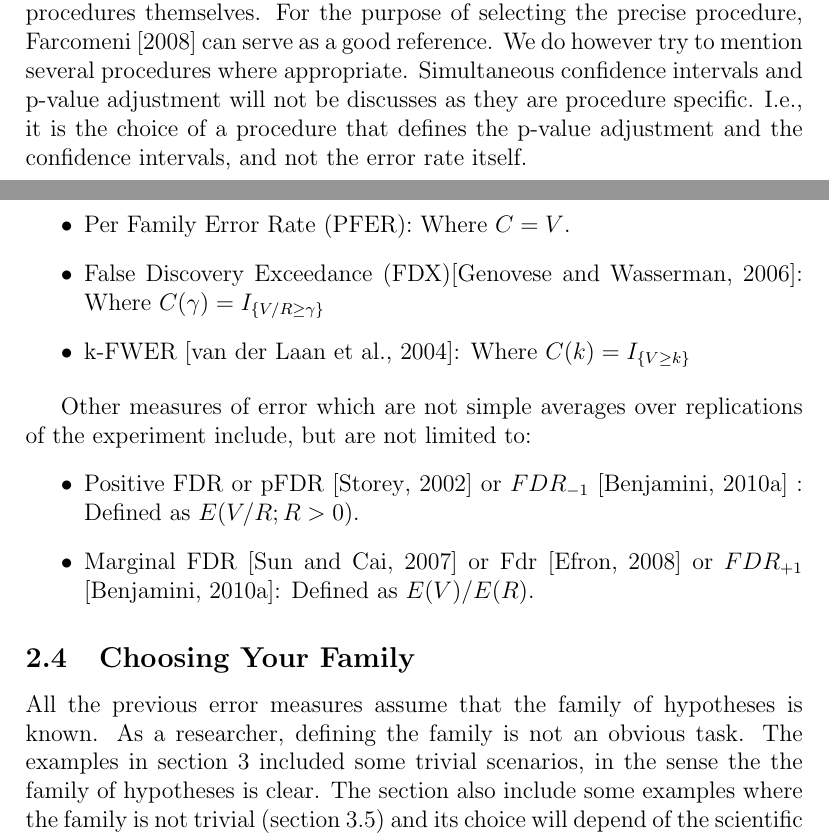
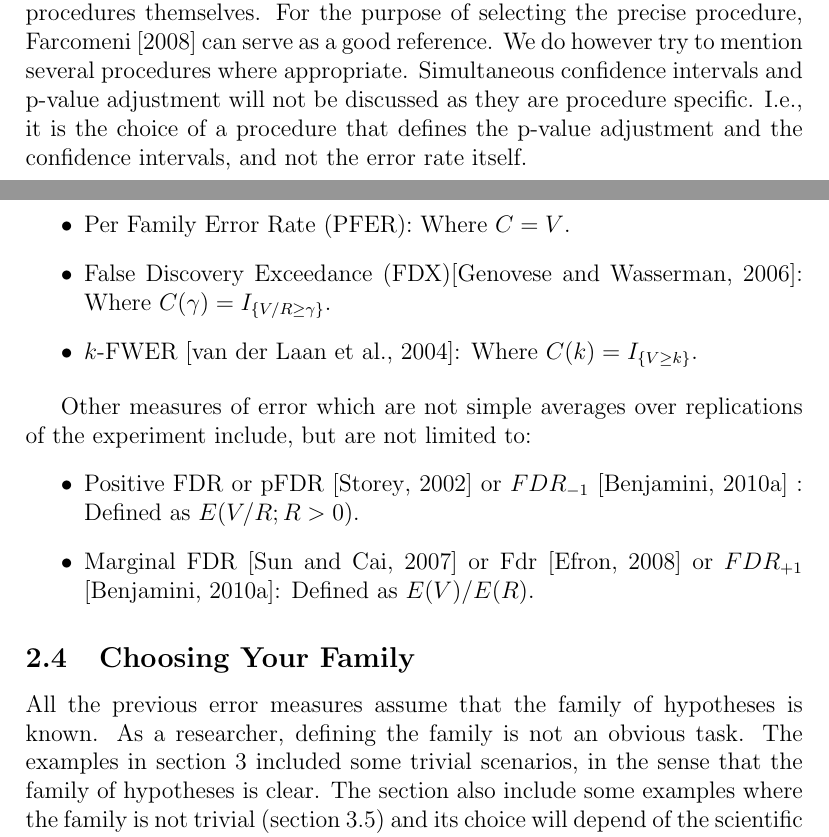
Before and after one commit to johnros/PractitionerGuidetoMultiplicity, a LaTeX document (PractitionersGuidetoMultiplicity.tex): two parts of pages 1 and 3 of 11, joined at a grey line, cut so that both start at the same text. Compiled offline with pdfLaTeX.

Commit message:
Skimmed through the first two sections of the text and fixed some typos.

```diff
--- a/PractitionersGuidetoMultiplicity.tex
+++ b/PractitionersGuidetoMultiplicity.tex
@@ -27,7 +27,7 @@
 It is quite common for modern research to test many hypotheses simultaneously. The frequentist hypothesis testing framework does not scale with the number of hypotheses in the sense that performing many $\alpha$ level tests will certainly yield many false findings. In order to scale, a researcher has to think of the type or errors he wishes to avoid and select the adequate procedure for that particular error type and data structure. A quick search of the tag \emph{[multiple-comparisons]} in the statistics Questions \& Answers web site \href{http://stats.stackexchange.com}{Cross Validates} demonstrates the amount of confusion this task can actually cause. This was also the point made in \citet[][section 4.4]{benjamini_simultaneous_2010}.
 In an attempt to offer guidance, we review possible error types for simultaneous inference (sec \ref{sec:measures_of_error}) and demonstrate them with some examples (sec \ref{sec:examples}). We also include some notes on the software implementing these procedures in appendix~\ref{sec:on_your_pc}.
 
-The emphasis of this manuscript is on the error rates, and not on the procedures themselves. For the purpose of selecting the precise procedure, \citet{farcomeni_review_2008} can serve as a good reference. We do however try to mention several procedures where appropriate.  Simultaneous confidence intervals and p-value adjustment will not be discusses as they are procedure specific. I.e., it is the choice of a procedure that defines the p-value adjustment and the confidence intervals, and not the error rate itself.
+The emphasis of this manuscript is on the error rates, and not on the procedures themselves. For the purpose of selecting the precise procedure, \citet{farcomeni_review_2008} can serve as a good reference. We do however try to mention several procedures where appropriate.  Simultaneous confidence intervals and p-value adjustment will not be discussed as they are procedure specific. I.e., it is the choice of a procedure that defines the p-value adjustment and the confidence intervals, and not the error rate itself.
 
 
 \section{\label{sec:measures_of_error}Measures of Error}
@@ -57,8 +57,8 @@ Other measures of error include, but are not limited to:
 \begin{itemize}
 \item Per Comparison Error Rate (PCER): Where $C=V/n$.
 \item Per Family Error Rate (PFER): Where $C=V$.
-\item False Discovery Exceedance (FDX)\citep{genovese_exceedance_2006}: Where $C(\gamma) = I_{\{ V/R \geq \gamma \} }$
-\item k-FWER \citep{van_der_laan_augmentation_2004}: Where $C(k) = I_{\{ V \geq k \} }$
+\item False Discovery Exceedance (FDX)\citep{genovese_exceedance_2006}: Where $C(\gamma) = I_{\{ V/R \geq \gamma \} }$.
+\item $k$-FWER \citep{van_der_laan_augmentation_2004}: Where $C(k) = I_{\{ V \geq k \} }$.
 \end{itemize}
 
 
@@ -72,7 +72,7 @@ Other measures of error which are not simple averages over replications of the e
 
 
 \subsection{Choosing Your Family}
-All the previous error measures assume that the family of hypotheses is known. As a researcher, defining the family is not an obvious task. The examples in section~\ref{sec:examples} included some trivial scenarios, in the sense the the family of hypotheses is clear. The section also include some examples where the family is not trivial (section \ref{eg:imaging_genetics}) and its choice will depend of the scientific in mind.
+All the previous error measures assume that the family of hypotheses is known. As a researcher, defining the family is not an obvious task. The examples in section~\ref{sec:examples} included some trivial scenarios, in the sense that the family of hypotheses is clear. The section also include some examples where the family is not trivial (section \ref{eg:imaging_genetics}) and its choice will depend of the scientific in mind.
 
 
 
```
Also changed, not shown: PractitionersGuidetoMultiplicity.tex (4 more changed lines).
